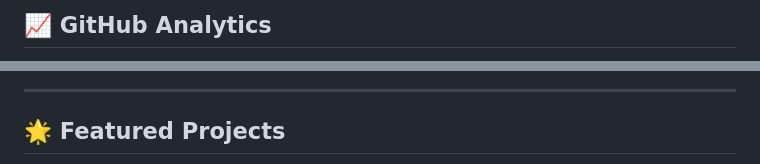
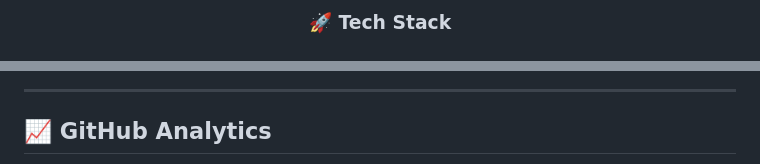
Before and after one commit to 2710-bhushan/2710-bhushan, a Markdown page: README.md, 2 parts joined by grey strips. Drawn GitHub-style.

Commit message:
style: restore original README structure with updated projects and portfolio link, removed resume

```diff
--- a/README.md
+++ b/README.md
@@ -80,3 +55,3 @@ I am a passionate **Full Stack Developer** from India 🇮🇳 focused on buildi
 
-## 📈 GitHub Analytics
+### 🚀 **Tech Stack**
 
@@ -98,6 +75,8 @@ I am a passionate **Full Stack Developer** from India 🇮🇳 focused on buildi
 
 ---
 
-## 🌟 Featured Projects
+
+
+## 📈 **GitHub Analytics**
 
 <div align="center">
```
Also changed, not shown: other parts of README.md (+129 -132 lines).
